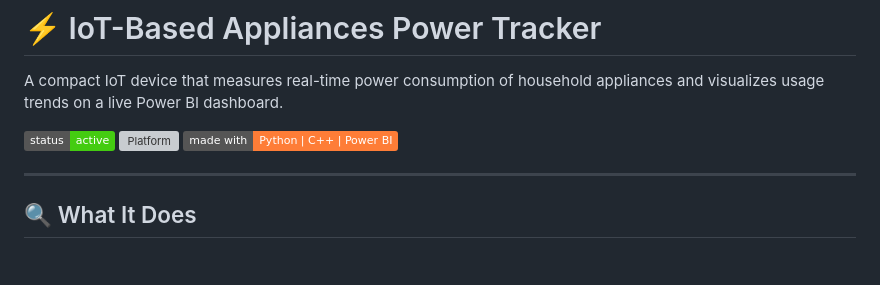
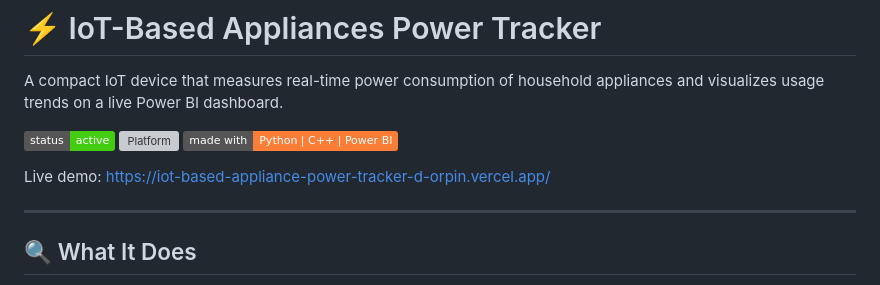
Before and after one commit to Kararsubhojit26/IOT-based-Appliance-Power-tracker-Dashboard, a Markdown page: README.md, the part around the change. Rendered like a GitHub page; badges without logos; blank space fills up the shorter version; grey boxes are pictures that could not be loaded.

Commit message:
Add live Vercel deployment URL to README

```diff
--- a/README.md
+++ b/README.md
@@ -5,6 +5,8 @@ A compact IoT device that measures real-time power consumption of household appl
 ![Status](https://img.shields.io/badge/status-active-success)
 ![Platform](https://img.shields.io/badge/platform-ESP8266%2FESP32-blue)
 ![Made with](https://img.shields.io/badge/made%20with-Python%20%7C%20C%2B%2B%20%7C%20Power%20BI-orange)
+
+Live demo: https://iot-based-appliance-power-tracker-d-orpin.vercel.app/
 
 ---
 
```
